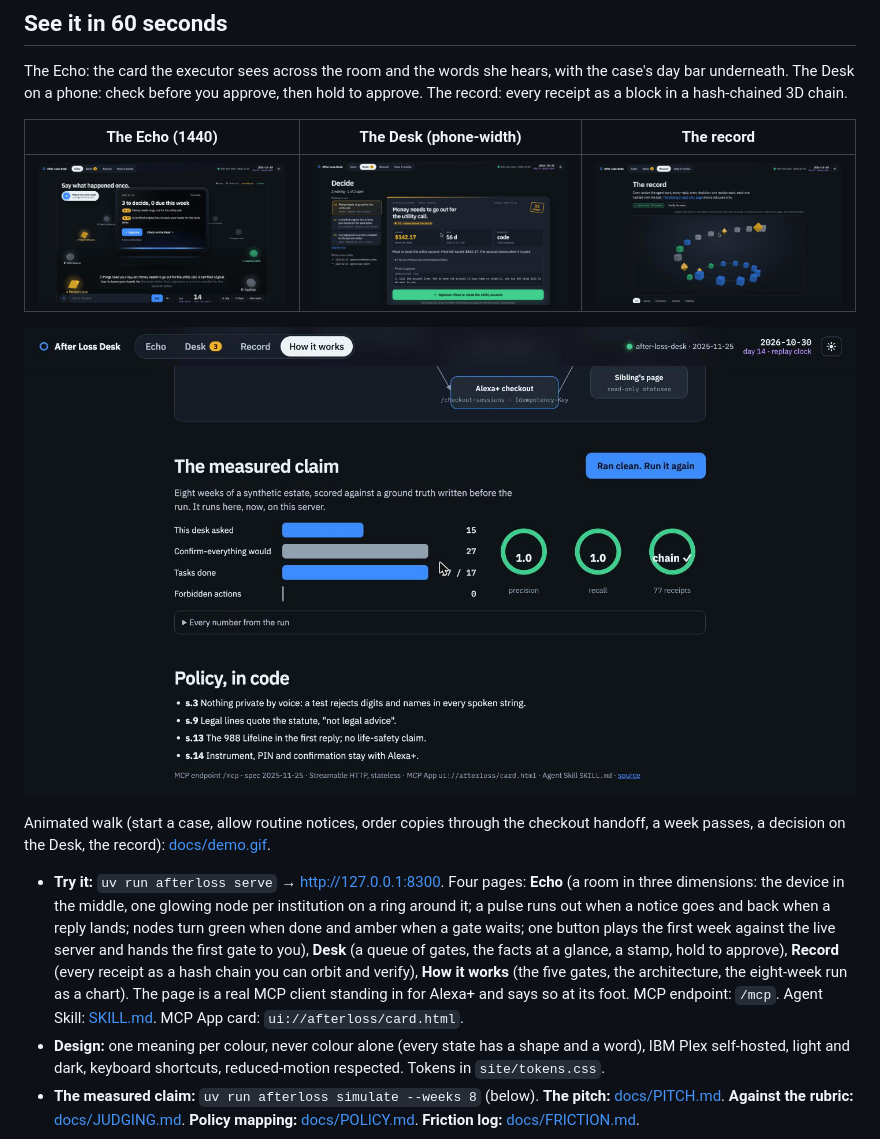
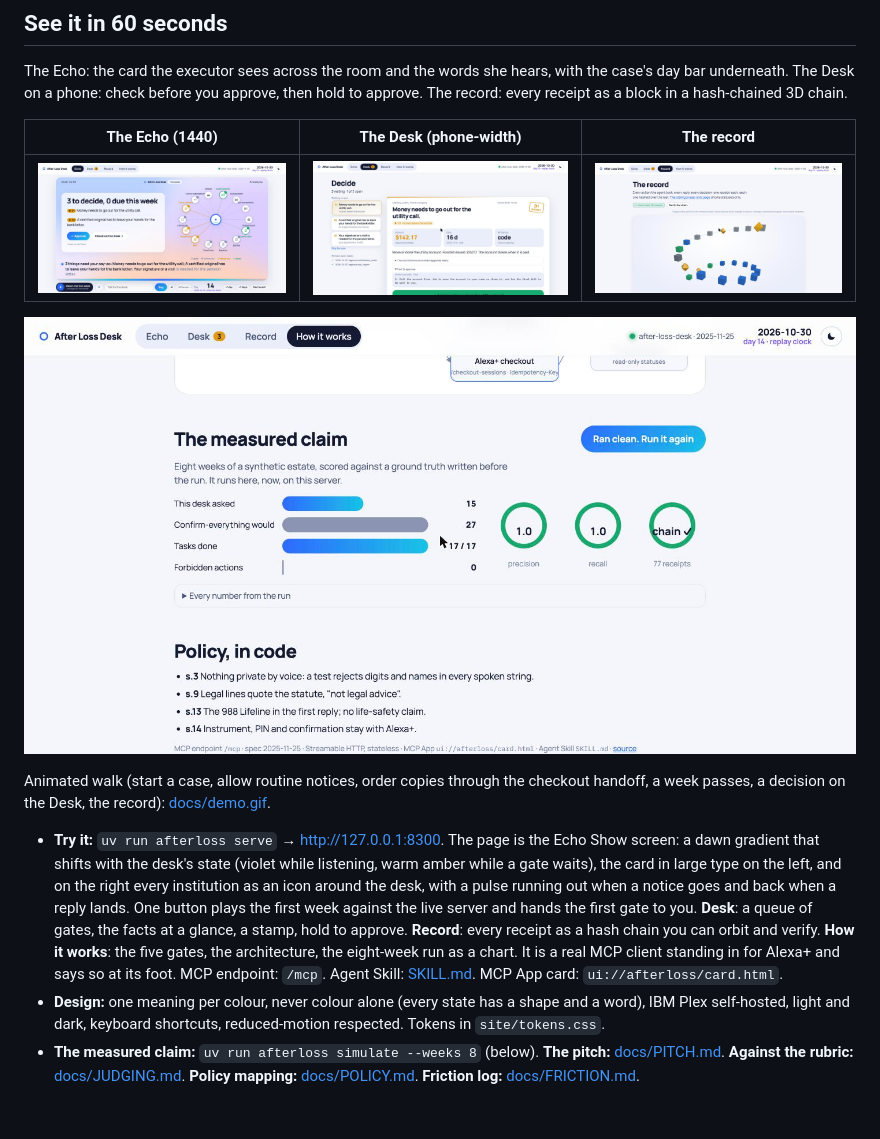
Before and after one commit to officialasishkumar/after-loss-desk, a Markdown page: README.md, the part around the change. Drawn GitHub-style; pictures changed too: docs/img/desk-1440.jpg, docs/img/echo-1440.jpg, docs/img/pitch-1440.jpg; blank space fills up the shorter version.

```diff
--- a/README.md
+++ b/README.md
@@ -24,7 +24,7 @@ The Echo: the card the executor sees across the room and the words she hears, wi
 
 Animated walk (start a case, allow routine notices, order copies through the checkout handoff, a week passes, a decision on the Desk, the record): [docs/demo.gif](docs/demo.gif).
 
-- **Try it:** `uv run afterloss serve` → http://127.0.0.1:8300. Four pages: **Echo** (a room in three dimensions: the device in the middle, one glowing node per institution on a ring around it; a pulse runs out when a notice goes and back when a reply lands; nodes turn green when done and amber when a gate waits; one button plays the first week against the live server and hands the first gate to you), **Desk** (a queue of gates, the facts at a glance, a stamp, hold to approve), **Record** (every receipt as a hash chain you can orbit and verify), **How it works** (the five gates, the architecture, the eight-week run as a chart). The page is a real MCP client standing in for Alexa+ and says so at its foot. MCP endpoint: `/mcp`. Agent Skill: [SKILL.md](SKILL.md). MCP App card: `ui://afterloss/card.html`.
+- **Try it:** `uv run afterloss serve` → http://127.0.0.1:8300. The page is the Echo Show screen: a dawn gradient that shifts with the desk's state (violet while listening, warm amber while a gate waits), the card in large type on the left, and on the right every institution as an icon around the desk, with a pulse running out when a notice goes and back when a reply lands. One button plays the first week against the live server and hands the first gate to you. **Desk**: a queue of gates, the facts at a glance, a stamp, hold to approve. **Record**: every receipt as a hash chain you can orbit and verify. **How it works**: the five gates, the architecture, the eight-week run as a chart. It is a real MCP client standing in for Alexa+ and says so at its foot. MCP endpoint: `/mcp`. Agent Skill: [SKILL.md](SKILL.md). MCP App card: `ui://afterloss/card.html`.
 - **Design:** one meaning per colour, never colour alone (every state has a shape and a word), IBM Plex self-hosted, light and dark, keyboard shortcuts, reduced-motion respected. Tokens in `site/tokens.css`.
 - **The measured claim:** `uv run afterloss simulate --weeks 8` (below). **The pitch:** [docs/PITCH.md](docs/PITCH.md). **Against the rubric:** [docs/JUDGING.md](docs/JUDGING.md). **Policy mapping:** [docs/POLICY.md](docs/POLICY.md). **Friction log:** [docs/FRICTION.md](docs/FRICTION.md).
 
```
Also changed, not shown: 8 other files.
